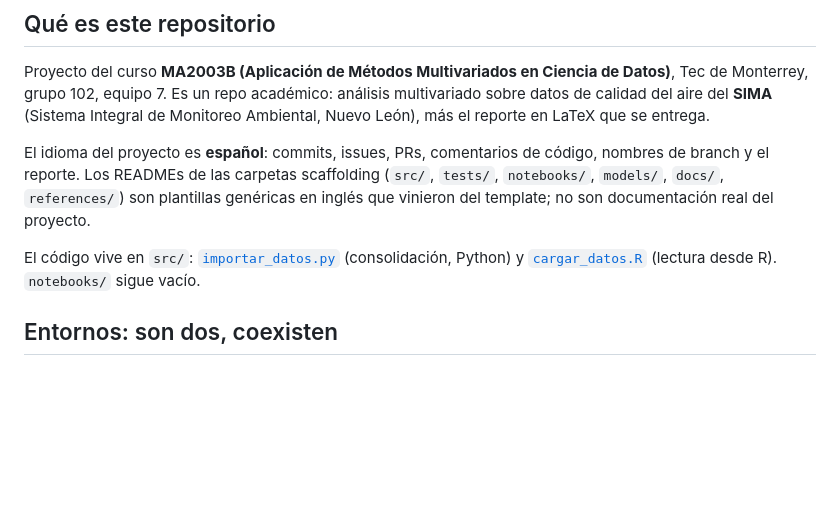
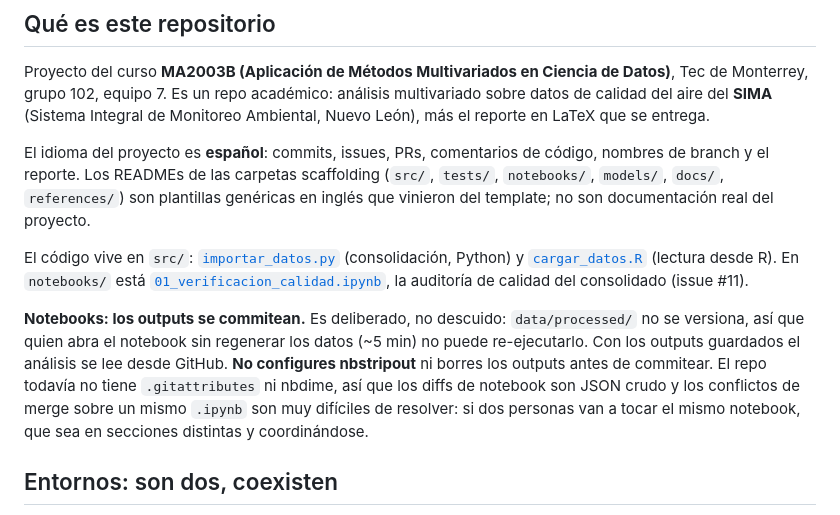
Before and after one commit to Lunaaaalj/MA2003B.102.07, a Markdown page: CLAUDE.md, the part around the change. GitHub-like rendering; blank space fills up the shorter version.

Commit message:
docs: documentar el primer notebook

```diff
--- a/CLAUDE.md
+++ b/CLAUDE.md
@@ -8,7 +8,9 @@ Proyecto del curso **MA2003B (Aplicación de Métodos Multivariados en Ciencia d
 
 El idioma del proyecto es **español**: commits, issues, PRs, comentarios de código, nombres de branch y el reporte. Los READMEs de las carpetas scaffolding (`src/`, `tests/`, `notebooks/`, `models/`, `docs/`, `references/`) son plantillas genéricas en inglés que vinieron del template; no son documentación real del proyecto.
 
-El código vive en `src/`: [`importar_datos.py`](src/importar_datos.py) (consolidación, Python) y [`cargar_datos.R`](src/cargar_datos.R) (lectura desde R). `notebooks/` sigue vacío.
+El código vive en `src/`: [`importar_datos.py`](src/importar_datos.py) (consolidación, Python) y [`cargar_datos.R`](src/cargar_datos.R) (lectura desde R). En `notebooks/` está [`01_verificacion_calidad.ipynb`](notebooks/01_verificacion_calidad.ipynb), la auditoría de calidad del consolidado (issue #11).
+
+**Notebooks: los outputs se commitean.** Es deliberado, no descuido: `data/processed/` no se versiona, así que quien abra el notebook sin regenerar los datos (~5 min) no puede re-ejecutarlo. Con los outputs guardados el análisis se lee desde GitHub. **No configures nbstripout** ni borres los outputs antes de commitear. El repo todavía no tiene `.gitattributes` ni nbdime, así que los diffs de notebook son JSON crudo y los conflictos de merge sobre un mismo `.ipynb` son muy difíciles de resolver: si dos personas van a tocar el mismo notebook, que sea en secciones distintas y coordinándose.
 
 ## Entornos: son dos, coexisten
 
```
